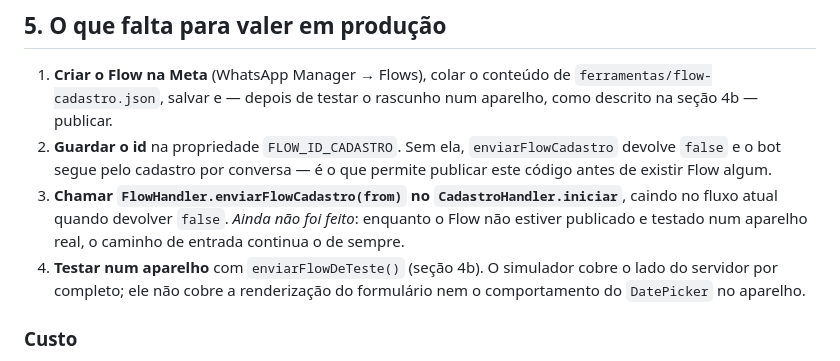
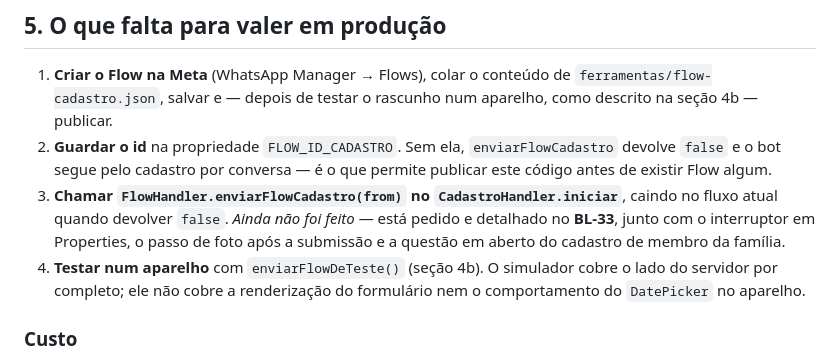
Before and after one commit to ewertonlvale/meu-dizimo-aparecida, a Markdown page: Documentação/FLOW-CADASTRO.md, the part around the change. Drawn GitHub-style.

```diff
--- a/Documentação/FLOW-CADASTRO.md
+++ b/Documentação/FLOW-CADASTRO.md
@@ -201,9 +201,10 @@ celular de teste → `enviarFlowDeTeste()`.
    `enviarFlowCadastro` devolve `false` e o bot segue pelo cadastro por
    conversa — é o que permite publicar este código antes de existir Flow algum.
 3. **Chamar `FlowHandler.enviarFlowCadastro(from)` no `CadastroHandler.iniciar`**,
-   caindo no fluxo atual quando devolver `false`. *Ainda não foi feito*: enquanto
-   o Flow não estiver publicado e testado num aparelho real, o caminho de
-   entrada continua o de sempre.
+   caindo no fluxo atual quando devolver `false`. *Ainda não foi feito* — está
+   pedido e detalhado no **BL-33**, junto com o interruptor em Properties, o
+   passo de foto após a submissão e a questão em aberto do cadastro de membro
+   da família.
 4. **Testar num aparelho** com `enviarFlowDeTeste()` (seção 4b). O simulador
    cobre o lado do servidor por completo; ele não cobre a renderização do
    formulário nem o comportamento do `DatePicker` no aparelho.
```
Also changed, not shown: Documentação/BACKLOG.md (+57 -0 lines).
